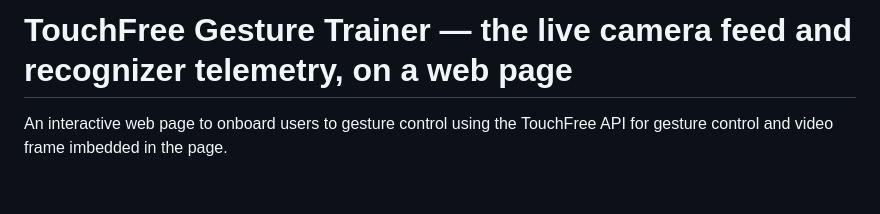
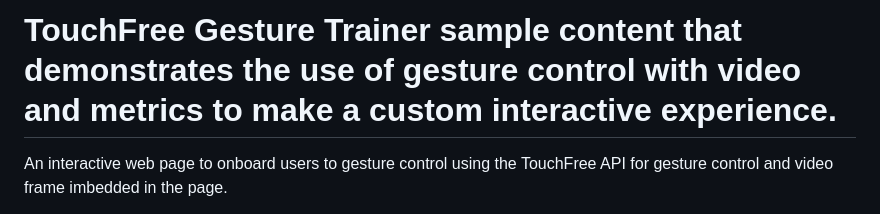
Before and after one commit to BigSkyInteractive/touchfree-gesture-trainer, a Markdown page: README.md, the part around the change. Drawn GitHub-style; blank space fills up the shorter version.

Commit message:
Revise README.md project description
Updated project description to clarify purpose and functionality.

```diff
--- a/README.md
+++ b/README.md
@@ -1,4 +1,4 @@
-# TouchFree Gesture Trainer — the live camera feed and recognizer telemetry, on a web page
+# TouchFree Gesture Trainer sample content that demonstrates the use of gesture control with video and metrics to make a custom interactive experience.
 
 An interactive web page to onboard users to gesture control using the TouchFree API for gesture control and video frame imbedded in the page.
 
```
